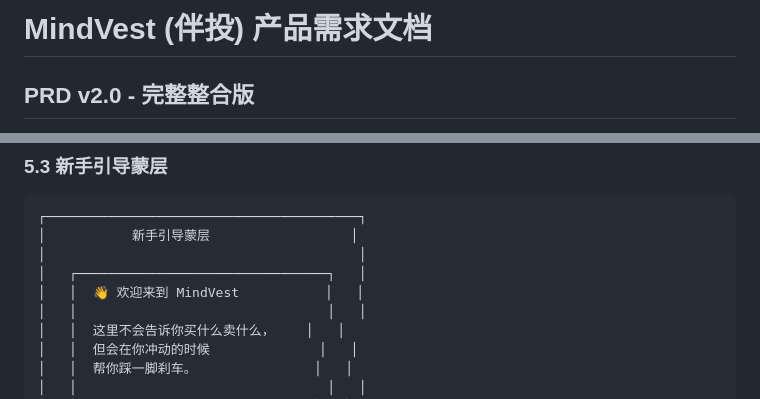
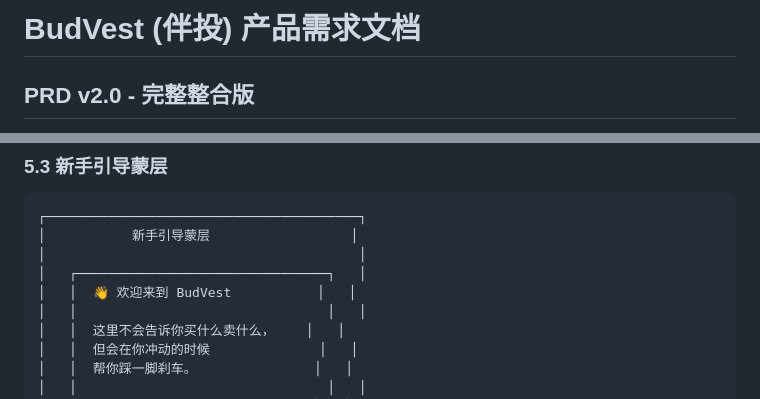
Before and after one commit to jiya1996/Budvest, a Markdown page: docs/PRD/MindVest_PRD_Complete_Merged（260119新增）.md, 2 parts joined by grey strips. GitHub-like rendering.

```diff
--- a/docs/PRD/MindVest_PRD_Complete_Merged（260119新增）.md
+++ b/docs/PRD/MindVest_PRD_Complete_Merged（260119新增）.md
@@ -1,4 +1,4 @@
-# MindVest (伴投) 产品需求文档
+# BudVest (伴投) 产品需求文档
 ## PRD v2.0 - 完整整合版
 
 **文档状态**: MVP定稿 - 研发可执行版
@@ -306,7 +306,7 @@ sequenceDiagram
 │           新手引导蒙层                  │
 │                                        │
 │   ┌────────────────────────────────┐   │
-│   │  👋 欢迎来到 MindVest           │   │
+│   │  👋 欢迎来到 BudVest           │   │
 │   │                                │   │
 │   │  这里不会告诉你买什么卖什么，    │   │
 │   │  但会在你冲动的时候              │   │
```
